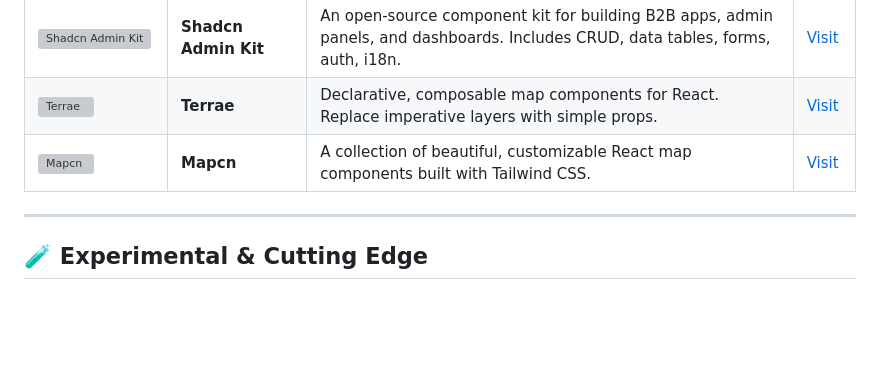
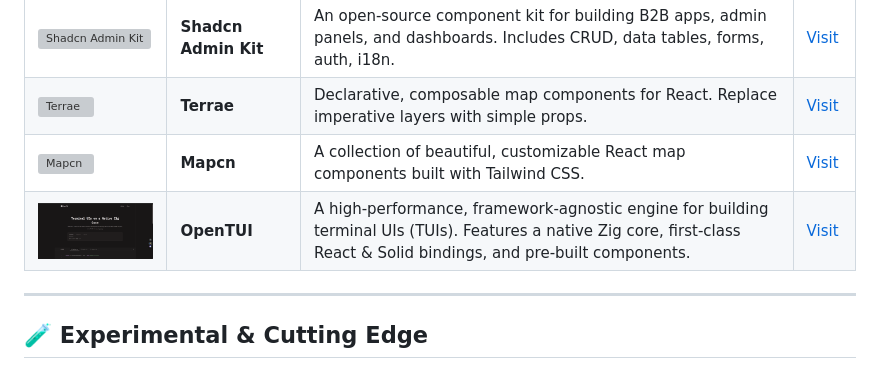
Before and after one commit to al-husayn/awesome-ui-resources, a Markdown page: README.md, the part around the change. GitHub-like rendering; pictures changed too: images/opentui.png (added); blank space fills up the shorter version; grey boxes are pictures that could not be loaded.

Commit message:
Add OpenTUI to UI Libraries & Components section

```diff
--- a/README.md
+++ b/README.md
@@ -235,6 +235,7 @@ Libraries and components built for specific application domains (maps, admin pan
 | <img src="images/shadcn-admin-kit.png" width="120" alt="Shadcn Admin Kit"/> | **Shadcn Admin Kit** | An open‑source component kit for building B2B apps, admin panels, and dashboards. Includes CRUD, data tables, forms, auth, i18n. | [Visit](https://marmelab.com/shadcn-admin-kit/) |
 | <img src="images/terrae.png" width="120" alt="Terrae"/> | **Terrae** | Declarative, composable map components for React. Replace imperative layers with simple props. | [Visit](https://terrae.vercel.app/) |
 | <img src="images/mapcn.png" width="120" alt="Mapcn"/> | **Mapcn** | A collection of beautiful, customizable React map components built with Tailwind CSS. | [Visit](https://www.mapcn.dev/) |
+| <img src="images/opentui.png" width="120" alt="OpenTUI"/> | **OpenTUI** |A high-performance, framework-agnostic engine for building terminal UIs (TUIs). Features a native Zig core, first-class React & Solid bindings, and pre-built components. | [Visit](https://opentui.com/) |
 
 ---
 
```
